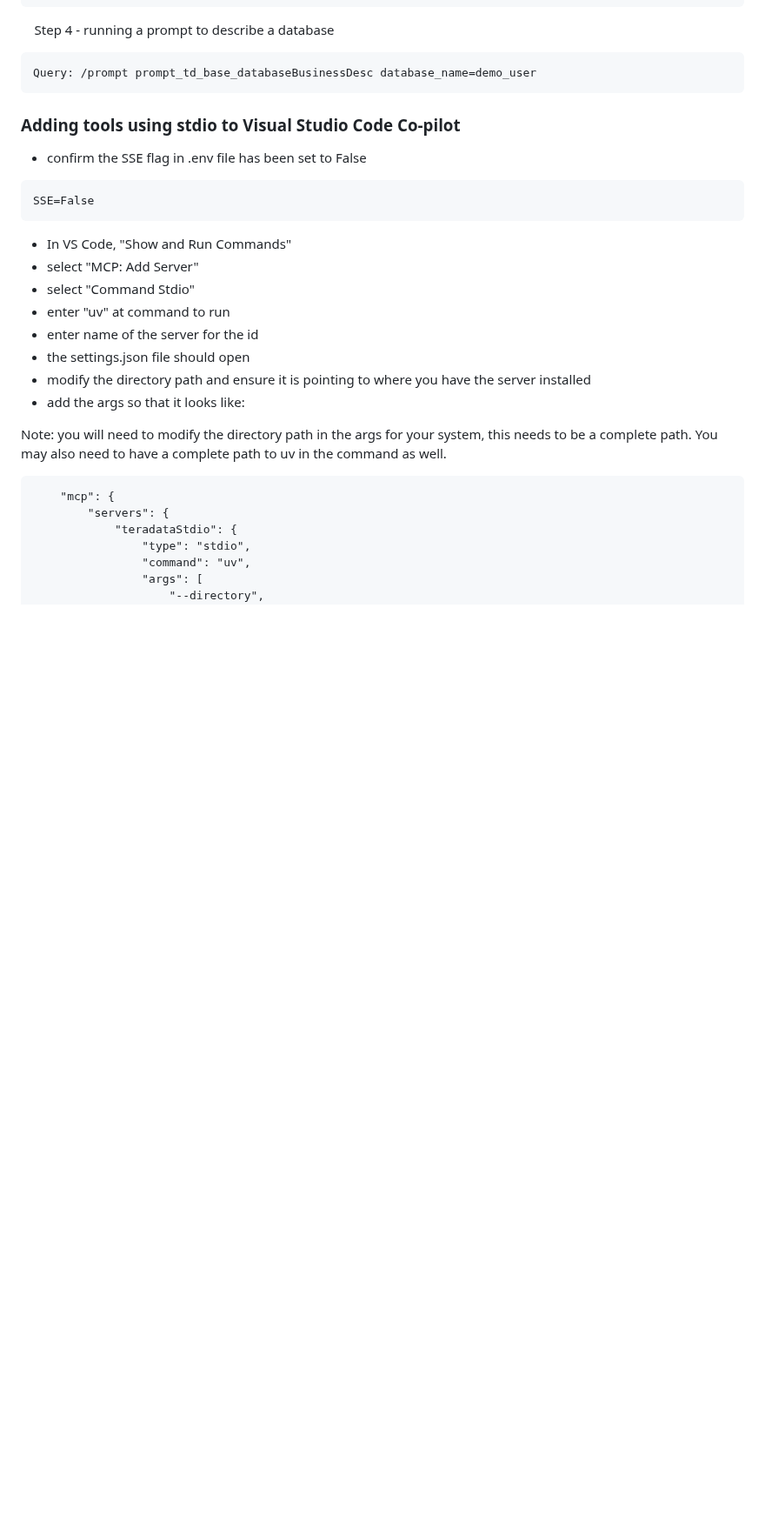
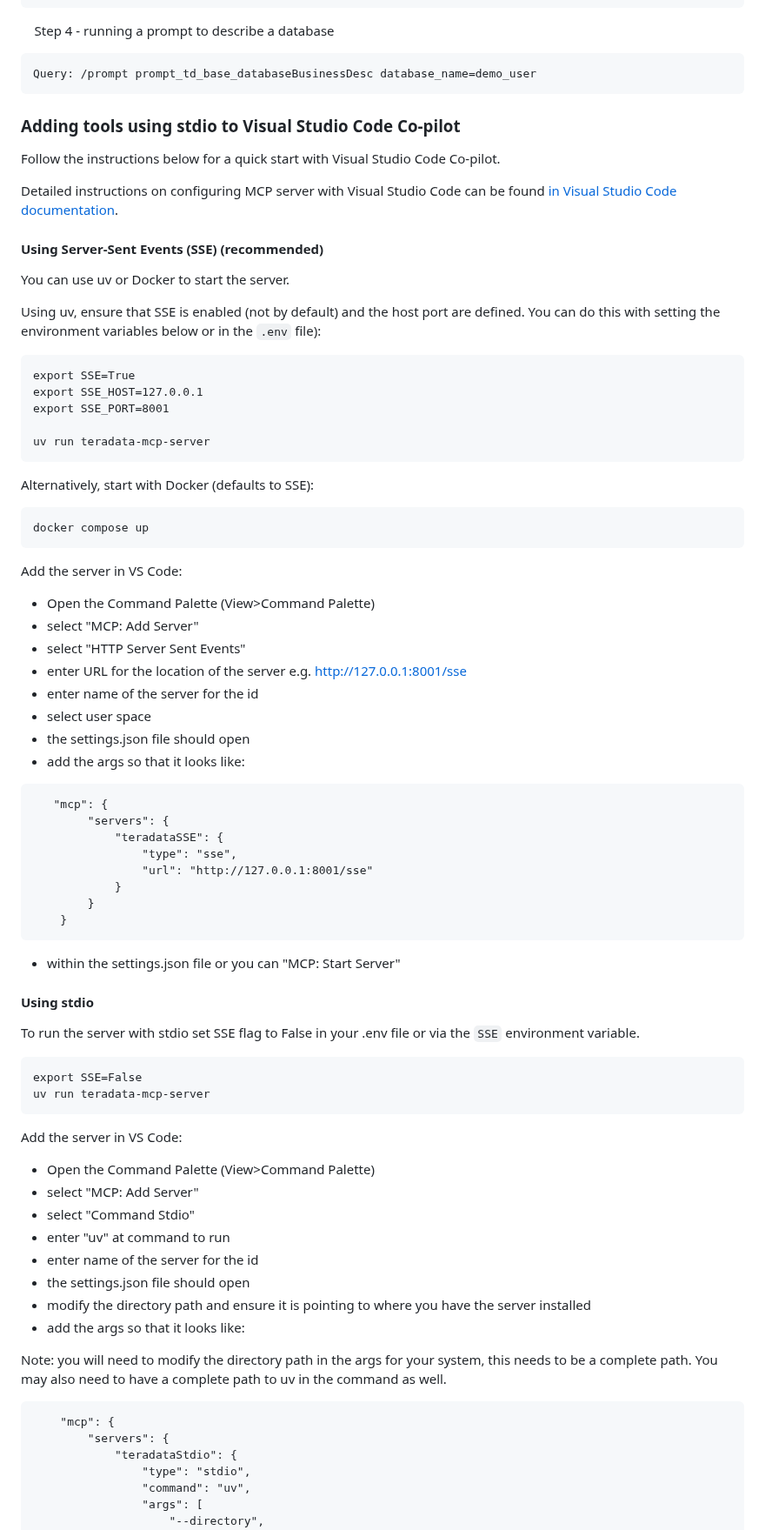
Before and after one commit to sahilbishnoi26/teradata-mcp-server, a Markdown page: README.md, the part around one of its changes. Shown at 87% size. Drawn GitHub-style; blank space fills up the shorter version.

Commit message:
updated readme for VSCode

````diff
--- a/README.md
+++ b/README.md
@@ -203,11 +203,66 @@ Query: /prompt prompt_td_base_databaseBusinessDesc database_name=demo_user
 
 
 ### Adding tools using stdio to Visual Studio Code Co-pilot
-- confirm the SSE flag in .env file has been set to False
+
+Follow the instructions below for a quick start with Visual Studio Code Co-pilot.
+
+ Detailed instructions on configuring MCP server with Visual Studio Code can be found [in Visual Studio Code documentation](https://code.visualstudio.com/docs/copilot/chat/mcp-servers).
+
+
+
+#### Using Server-Sent Events (SSE) (recommended)
+
+You can use uv or Docker to start the server.
+
+Using uv, ensure that SSE is enabled (not by default) and the host port are defined. You can do this with setting the environment variables below or in the `.env` file):
+
 ```
-SSE=False
+export SSE=True
+export SSE_HOST=127.0.0.1
+export SSE_PORT=8001
+
+uv run teradata-mcp-server
 ```
-- In VS Code, "Show and Run Commands"
+
+Alternatively, start with Docker (defaults to SSE):
+
+```
+docker compose up
+```
+
+Add the server in VS Code:
+
+- Open the Command Palette (View>Command Palette)
+- select "MCP: Add Server"
+- select "HTTP Server Sent Events"
+- enter URL for the location of the server e.g. http://127.0.0.1:8001/sse
+- enter name of the server for the id
+- select user space
+- the settings.json file should open
+- add the args so that it looks like:
+```
+   "mcp": {
+        "servers": {
+            "teradataSSE": {
+                "type": "sse",
+                "url": "http://127.0.0.1:8001/sse"
+            }
+        }
+    }
+```
+- within the settings.json file or you can "MCP: Start Server"
+
+#### Using stdio
+To run the server with stdio set SSE flag to False in your .env file or via the `SSE` environment variable.
+
+```
+export SSE=False
+uv run teradata-mcp-server
+```
+
+Add the server in VS Code:
+
+- Open the Command Palette (View>Command Palette)
 - select "MCP: Add Server"
 - select "Command Stdio"
 - enter "uv" at command to run
````
Also changed, not shown: other parts of README.md (+0 -30 lines).
